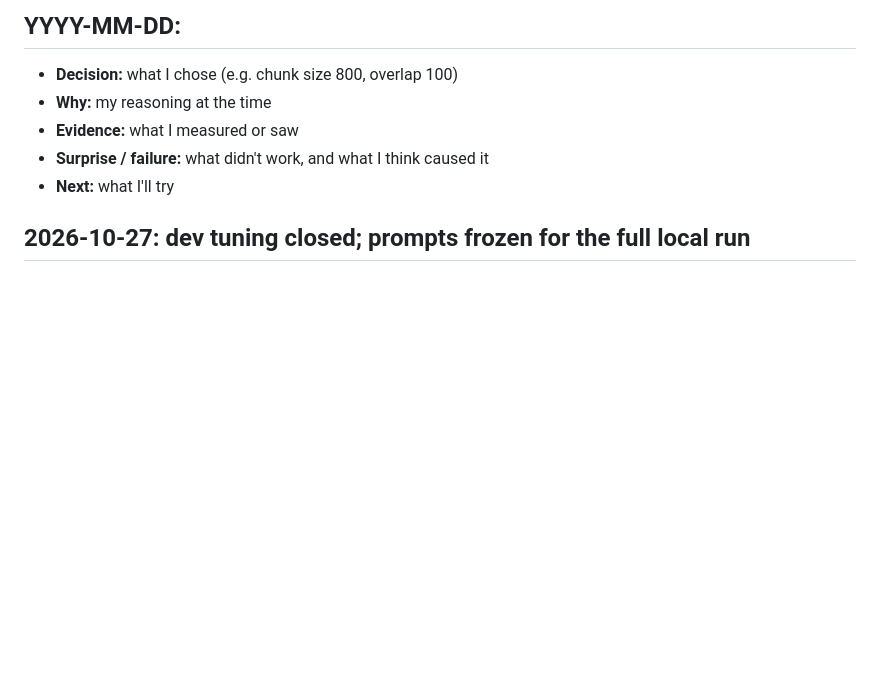
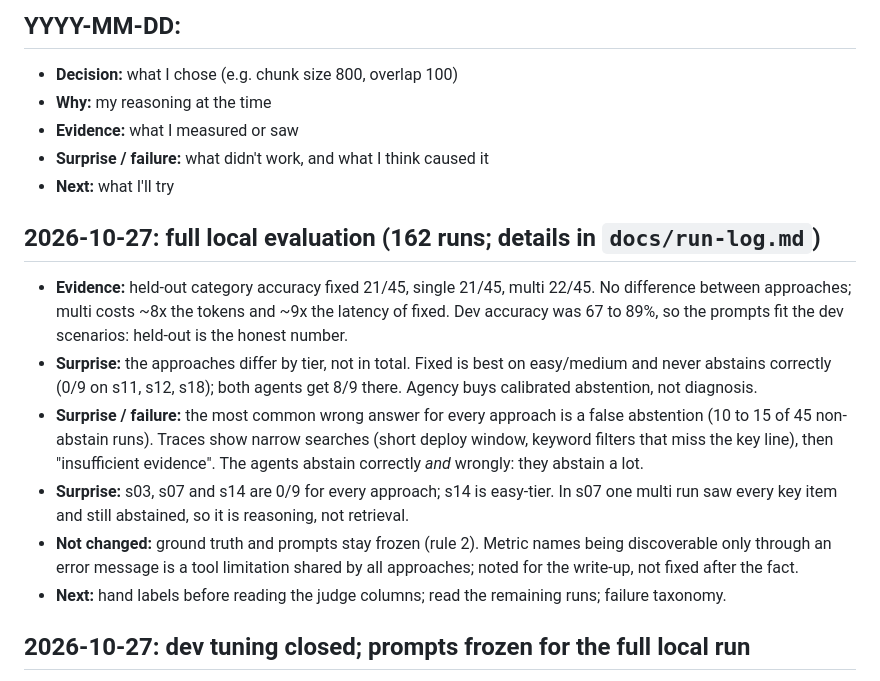
Before and after one commit to krolth/incident-copilot, a Markdown page: docs/LEARNING_LOG.md, the part around the change. Rendered like a GitHub page; blank space fills up the shorter version.

Commit message:
Record the full local evaluation in the run log and learning log
Co-Authored-By: Claude Opus 5.5 <noreply@anthropic.com>

```diff
--- a/docs/LEARNING_LOG.md
+++ b/docs/LEARNING_LOG.md
@@ -10,6 +10,21 @@ Template:
 - **Evidence:** what I measured or saw
 - **Surprise / failure:** what didn't work, and what I think caused it
 - **Next:** what I'll try
+
+## 2026-10-27: full local evaluation (162 runs; details in `docs/run-log.md`)
+- **Evidence:** held-out category accuracy fixed 21/45, single 21/45, multi 22/45. No difference between
+  approaches; multi costs ~8x the tokens and ~9x the latency of fixed. Dev accuracy was 67 to 89%, so the
+  prompts fit the dev scenarios: held-out is the honest number.
+- **Surprise:** the approaches differ by tier, not in total. Fixed is best on easy/medium and never abstains
+  correctly (0/9 on s11, s12, s18); both agents get 8/9 there. Agency buys calibrated abstention, not diagnosis.
+- **Surprise / failure:** the most common wrong answer for every approach is a false abstention (10 to 15 of 45
+  non-abstain runs). Traces show narrow searches (short deploy window, keyword filters that miss the key line),
+  then "insufficient evidence". The agents abstain correctly *and* wrongly: they abstain a lot.
+- **Surprise:** s03, s07 and s14 are 0/9 for every approach; s14 is easy-tier. In s07 one multi run saw every key
+  item and still abstained, so it is reasoning, not retrieval.
+- **Not changed:** ground truth and prompts stay frozen (rule 2). Metric names being discoverable only through an
+  error message is a tool limitation shared by all approaches; noted for the write-up, not fixed after the fact.
+- **Next:** hand labels before reading the judge columns; read the remaining runs; failure taxonomy.
 
 ## 2026-10-27: dev tuning closed; prompts frozen for the full local run
 - **Decision:** stop tuning after dev5. Last dev numbers (dev scenarios only, not results): fixed 9/9, single 7/9,
```
Also changed, not shown: docs/run-log.md (+40 -0 lines).
